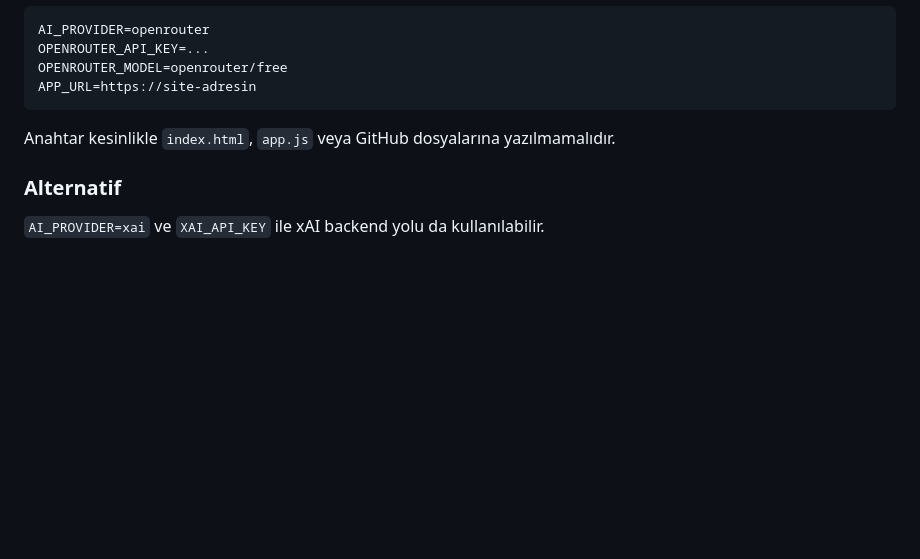
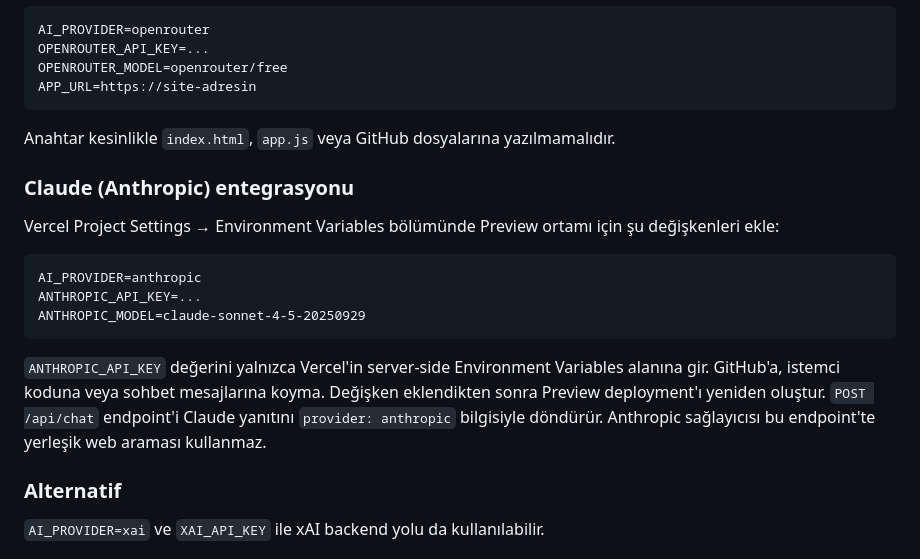
Before and after one commit to sahincelil/karicim-gpt, a Markdown page: README.md, the part around the change. Drawn GitHub-style; blank space fills up the shorter version.

Commit message:
Document Vercel Claude provider setup

````diff
--- a/README.md
+++ b/README.md
@@ -31,6 +31,18 @@ APP_URL=https://site-adresin
 
 Anahtar kesinlikle `index.html`, `app.js` veya GitHub dosyalarına yazılmamalıdır.
 
+### Claude (Anthropic) entegrasyonu
+
+Vercel Project Settings → Environment Variables bölümünde Preview ortamı için şu değişkenleri ekle:
+
+```text
+AI_PROVIDER=anthropic
+ANTHROPIC_API_KEY=...
+ANTHROPIC_MODEL=claude-sonnet-4-5-20250929
+```
+
+`ANTHROPIC_API_KEY` değerini yalnızca Vercel'in server-side Environment Variables alanına gir. GitHub'a, istemci koduna veya sohbet mesajlarına koyma. Değişken eklendikten sonra Preview deployment'ı yeniden oluştur. `POST /api/chat` endpoint'i Claude yanıtını `provider: anthropic` bilgisiyle döndürür. Anthropic sağlayıcısı bu endpoint'te yerleşik web araması kullanmaz.
+
 ### Alternatif
 
 `AI_PROVIDER=xai` ve `XAI_API_KEY` ile xAI backend yolu da kullanılabilir.
````
